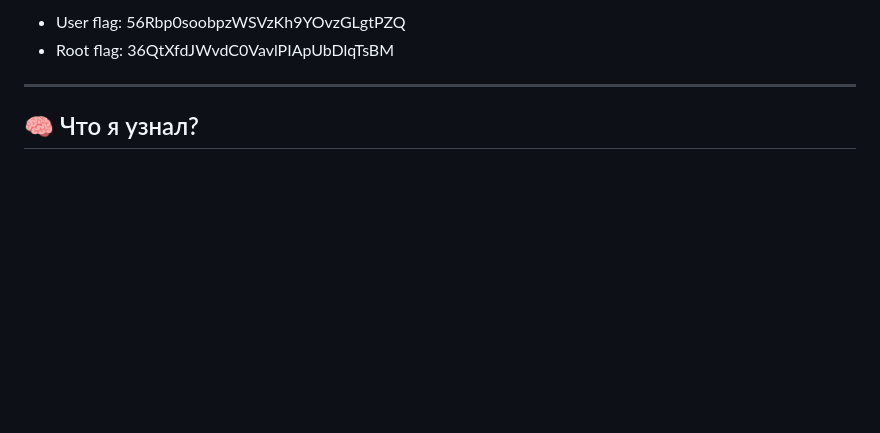
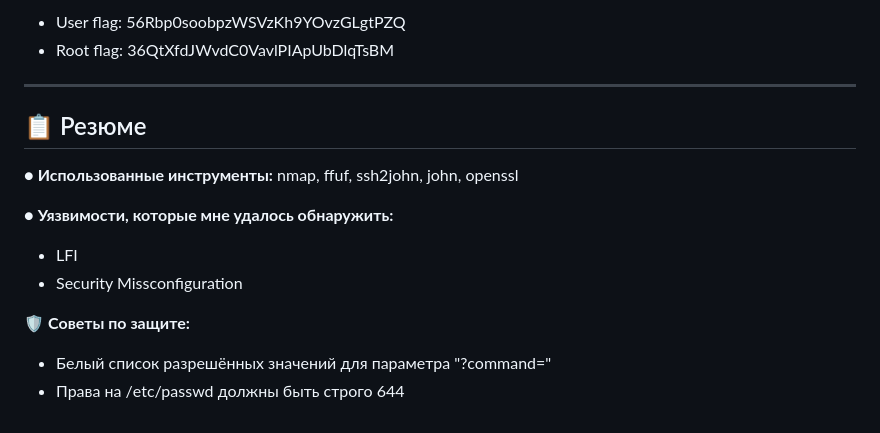
Before and after one commit to 0x2d-pentest/VulnHub, a Markdown page: RSA_Madness/writeup.md, the part around the change. Drawn GitHub-style; blank space fills up the shorter version.

Commit message:
finishing writeup.md

```diff
--- a/RSA_Madness/writeup.md
+++ b/RSA_Madness/writeup.md
@@ -230,4 +230,15 @@ root@EvilBoxOne:~# cat root.txt
 
 ---
 
-## 🧠 Что я узнал?
+## 📋 Резюме
+
+● **Использованные инструменты:**
+nmap, ffuf, ssh2john, john, openssl
+
+● **Уязвимости, которые мне удалось обнаружить:**
+  - LFI
+  - Security Missconfiguration
+
+🛡 **Советы по защите:**
+  - Белый список разрешённых значений для параметра "?command="
+  - Права на /etc/passwd должны быть строго 644
```
